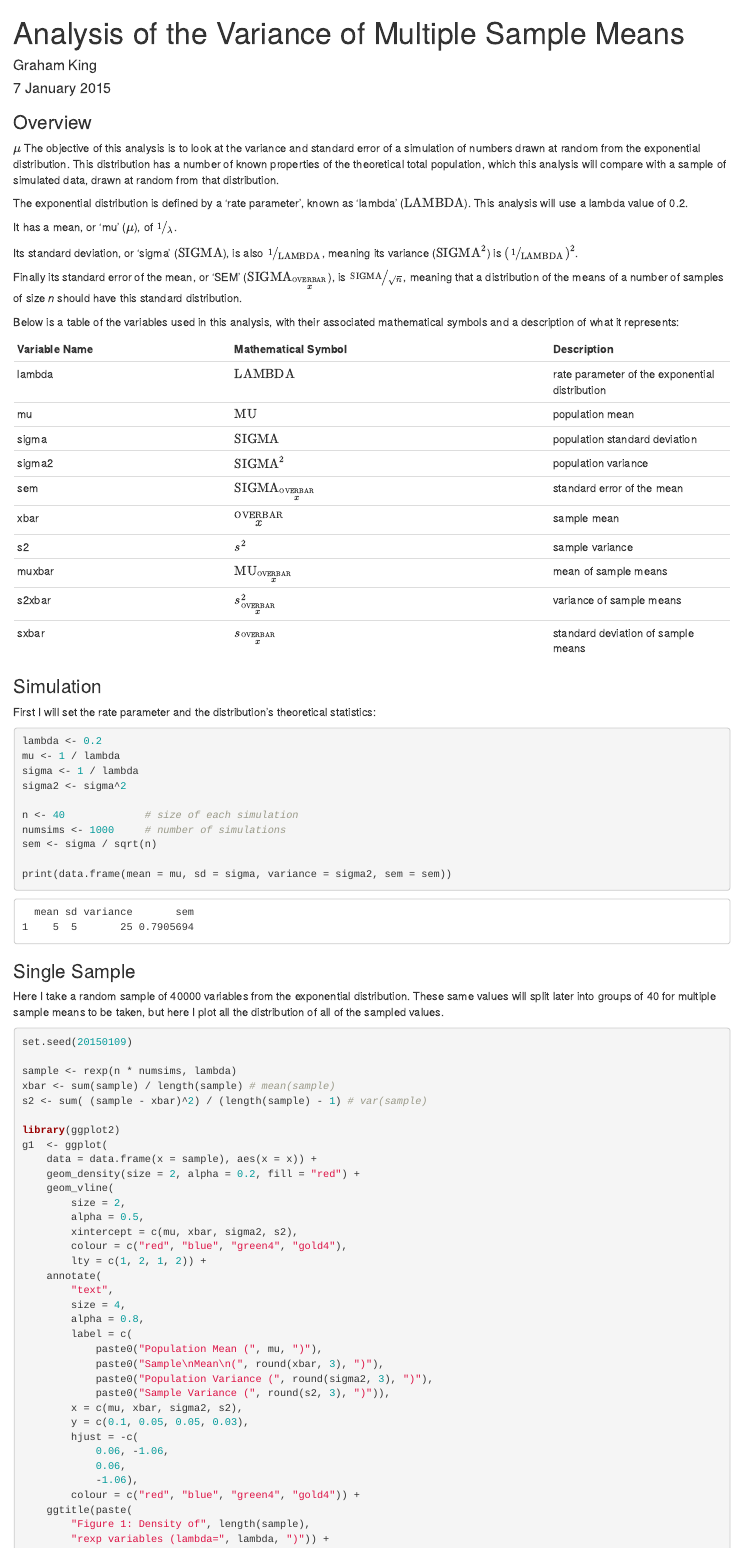
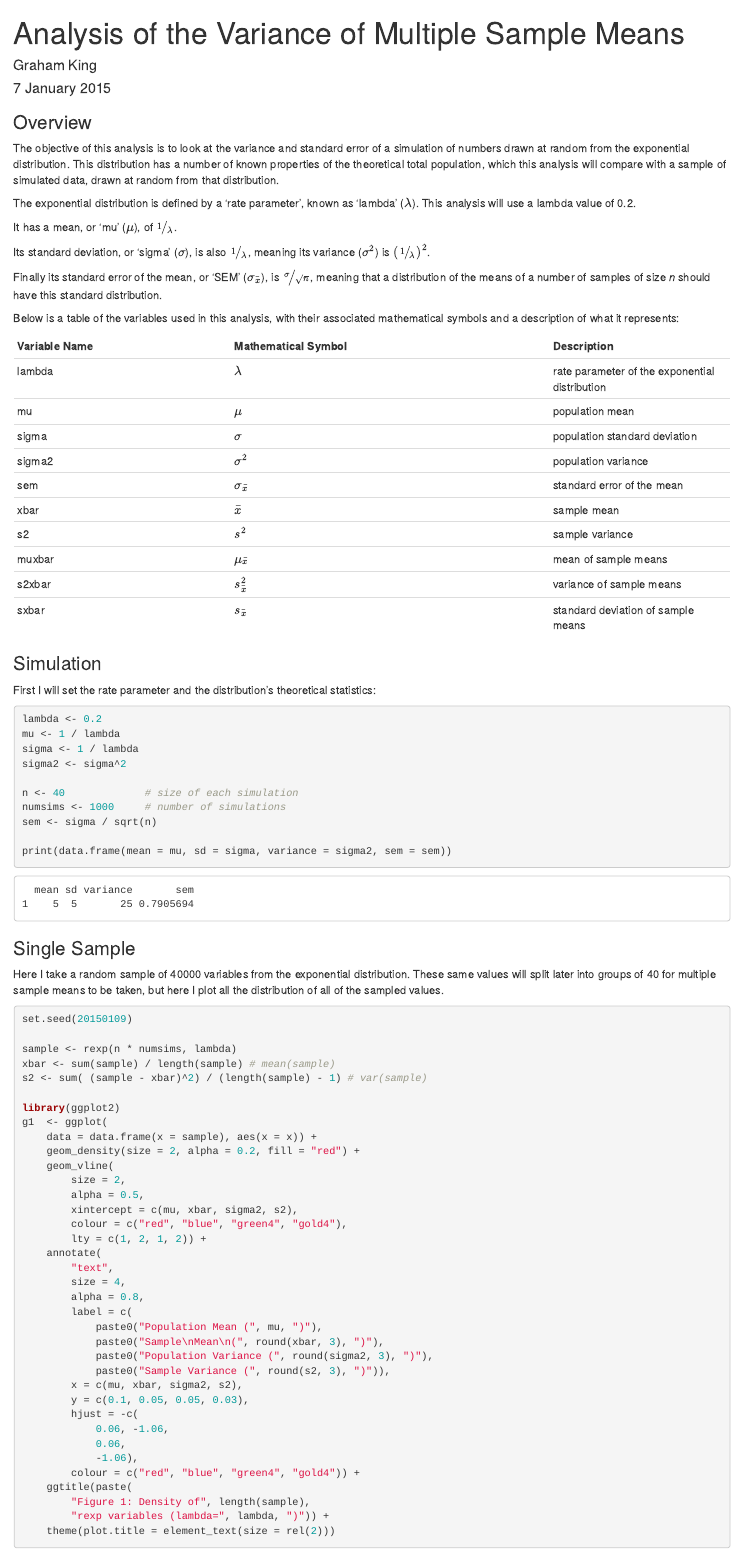
Before and after one commit to gking2224/StatInfCourseProject, an R Markdown document (PartOne.Rmd): the page in a window 1100 px wide, from its top. Rendered offline with R 4.5, knitr and Pandoc, with nearby package versions; both versions are drawn in the output format of the newer one.

Commit message:
Put back MathML entities

````diff
--- a/PartOne.Rmd
+++ b/PartOne.Rmd
@@ -3,7 +3,7 @@ title: "Analysis of the Variance of Multiple Sample Means"
 author: "Graham King"
 date: "7 January 2015"
 output:
-  pdf_document: default
+  html_document: default
 ---
 ```{r opts, echo = FALSE}
 library(knitr)
@@ -16,31 +16,30 @@ s <- 40
 
 ### Overview
 
-$\mu$
 The objective of this analysis is to look at the variance and standard error of a simulation of numbers drawn at random from the exponential distribution. This distribution has a number of known properties of the theoretical total population, which this analysis will compare with a sample of simulated data, drawn at random from that distribution.
 
-The exponential distribution is defined by a 'rate parameter', known as 'lambda' (<math display="inline"><mo>LAMBDA</mo></math>). This analysis will use a lambda value of `r lambda`.
+The exponential distribution is defined by a 'rate parameter', known as 'lambda' (<math display="inline"><mo>&lambda;</mo></math>). This analysis will use a lambda value of `r lambda`.
 
 It has a mean, or 'mu' (<math display="inline"><mo>&mu;</mo></math>), of <math display="inline"><mfrac bevelled="true"><mrow><mn>1</mn></mrow><mrow><mo>&lambda;</mo></mrow></mfrac></math>.
 
-Its standard deviation, or 'sigma' (<math display="inline"><mo>SIGMA</mo></math>), is also <math display="inline"><mrow><mfrac bevelled="true"><mrow><mn>1</mn></mrow><mrow><mo>LAMBDA</mo></mrow></mfrac></math>, meaning its variance (<math display="inline"><msup><mo>SIGMA</mo><mn>2</mn></msup></math>) is <math display="inline"><msup><mfenced><mfrac bevelled="true"><mrow><mn>1</mn></mrow><mrow><mo>LAMBDA</mo></mrow></mfrac></mfenced><mn>2</mn></msup></math>.
+Its standard deviation, or 'sigma' (<math display="inline"><mo>&sigma;</mo></math>), is also <math display="inline"><mrow><mfrac bevelled="true"><mrow><mn>1</mn></mrow><mrow><mo>&lambda;</mo></mrow></mfrac></math>, meaning its variance (<math display="inline"><msup><mo>&sigma;</mo><mn>2</mn></msup></math>) is <math display="inline"><msup><mfenced><mfrac bevelled="true"><mrow><mn>1</mn></mrow><mrow><mo>&lambda;</mo></mrow></mfrac></mfenced><mn>2</mn></msup></math>.
 
-Finally its standard error of the mean, or 'SEM' (<math display="inline"><msub><mo>SIGMA</mo><mover><mi>x</mi><mo>OVERBAR</mo></mover></msub></math>), is <math display="inline"><mfrac bevelled="true"><mrow><mo>SIGMA</mo></mrow><mrow><msqrt><mi>n</mi></msqrt></mrow></mfrac></math>, meaning that a distribution of the means of a number of samples of size *n* should have this standard distribution.
+Finally its standard error of the mean, or 'SEM' (<math display="inline"><msub><mo>&sigma;</mo><mover><mi>x</mi><mo>&OverBar;</mo></mover></msub></math>), is <math display="inline"><mfrac bevelled="true"><mrow><mo>&sigma;</mo></mrow><mrow><msqrt><mi>n</mi></msqrt></mrow></mfrac></math>, meaning that a distribution of the means of a number of samples of size *n* should have this standard distribution.
 
 Below is a table of the variables used in this analysis, with their associated mathematical symbols and a description of what it represents:
 
 Variable Name | Mathematical Symbol | Description
 ------------- | ------------------- | -----------
-lambda | <math display="inline"><mo>LAMBDA</mo></math> | rate parameter of the exponential distribution
-mu | <math display="inline"><mo>MU</mo></math> | population mean
-sigma | <math display="inline"><mo>SIGMA</mo></math> | population standard deviation
-sigma2 | <math display="inline"><msup><mo>SIGMA</mo><mn>2</mn></msup></math> | population variance
-sem | <math display="inline"><msub><mo>SIGMA</mo><mover><mi>x</mi><mo>OVERBAR</mo></mover></msub></math> | standard error of the mean
-xbar | <math display="inline"><mover><mi>x</mi><mo>OVERBAR</mo></mover></math> | sample mean
+lambda | <math display="inline"><mo>&lambda;</mo></math> | rate parameter of the exponential distribution
+mu | <math display="inline"><mo>&mu;</mo></math> | population mean
+sigma | <math display="inline"><mo>&sigma;</mo></math> | population standard deviation
+sigma2 | <math display="inline"><msup><mo>&sigma;</mo><mn>2</mn></msup></math> | population variance
+sem | <math display="inline"><msub><mo>&sigma;</mo><mover><mi>x</mi><mo>&OverBar;</mo></mover></msub></math> | standard error of the mean
+xbar | <math display="inline"><mover><mi>x</mi><mo>&OverBar;</mo></mover></math> | sample mean
 s2 | <math display="inline"><msup><mi>s</mi><mn>2</mn></msup></math> | sample variance
-muxbar | <math display="inline"><msub><mo>MU</mo><mover><mi>x</mi><mo>OVERBAR</mo></mover></msub></math> | mean of sample means
-s2xbar | <math display="inline"><msubsup><mi>s</mi><mover><mi>x</mi><mo>OVERBAR</mo></mover><mn>2</mn></msubsup></math> | variance of sample means
-sxbar | <math display="inline"><msub><mi>s</mi><mover><mi>x</mi><mo>OVERBAR</mo></mover></msub></math> | standard deviation of sample means
+muxbar | <math display="inline"><msub><mo>&mu;</mo><mover><mi>x</mi><mo>&OverBar;</mo></mover></msub></math> | mean of sample means
+s2xbar | <math display="inline"><msubsup><mi>s</mi><mover><mi>x</mi><mo>&OverBar;</mo></mover><mn>2</mn></msubsup></math> | variance of sample means
+sxbar | <math display="inline"><msub><mi>s</mi><mover><mi>x</mi><mo>&OverBar;</mo></mover></msub></math> | standard deviation of sample means
 
 
 ### Simulation
````
Also changed, not shown: 1 other file.
